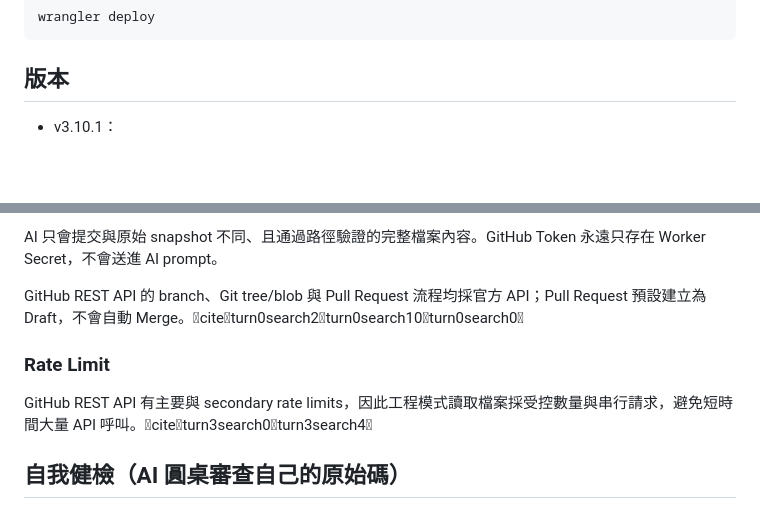
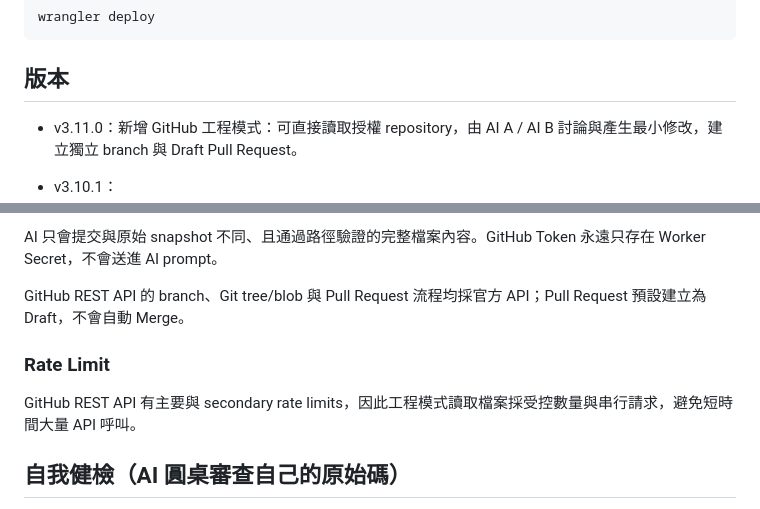
Before and after one commit to v25qstn7g9-prog/AI_Council, a Markdown page: README.md, 2 parts joined by grey strips. Drawn GitHub-style; blank space fills up the shorter version.

Commit message:
docs: finalize v3.11 GitHub engineering documentation

```diff
--- a/README.md
+++ b/README.md
@@ -114,6 +114,9 @@ wrangler deploy
 
 ## 版本
 
+- v3.11.0：新增 GitHub 工程模式：可直接讀取授權 repository，由 AI A / AI B 討論與產生最小修改，建立獨立 branch 與 Draft Pull Request。
+
+
 - v3.10.1：
   - Self-Review 強化：GitHub PR 僅允許固定白名單檔案、手動觸發只接受 Header Token，並加入獨立頻率限制。
   - 修正版 ZIP Rescue 設定最多逐檔救援 5 個檔案，避免大型專案在輸出異常時放大 AI 額度消耗。
@@ -201,11 +204,11 @@ commit
 
 AI 只會提交與原始 snapshot 不同、且通過路徑驗證的完整檔案內容。GitHub Token 永遠只存在 Worker Secret，不會送進 AI prompt。
 
-GitHub REST API 的 branch、Git tree/blob 與 Pull Request 流程均採官方 API；Pull Request 預設建立為 Draft，不會自動 Merge。citeturn0search2turn0search10turn0search0
+GitHub REST API 的 branch、Git tree/blob 與 Pull Request 流程均採官方 API；Pull Request 預設建立為 Draft，不會自動 Merge。
 
 ### Rate Limit
 
-GitHub REST API 有主要與 secondary rate limits，因此工程模式讀取檔案採受控數量與串行請求，避免短時間大量 API 呼叫。citeturn3search0turn3search4
+GitHub REST API 有主要與 secondary rate limits，因此工程模式讀取檔案採受控數量與串行請求，避免短時間大量 API 呼叫。
 
 ## 自我健檢（AI 圓桌審查自己的原始碼）
 
```
